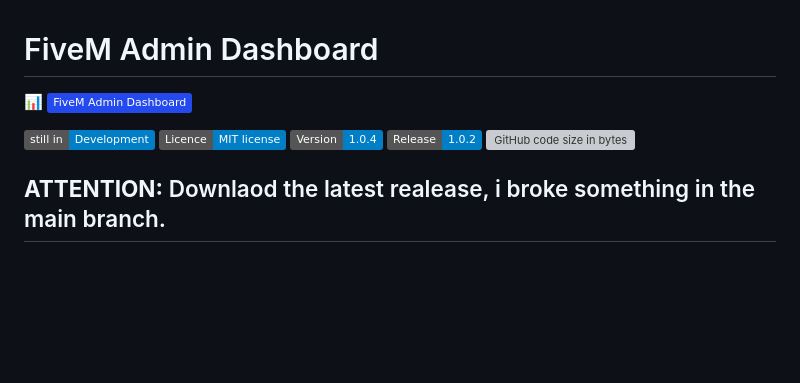
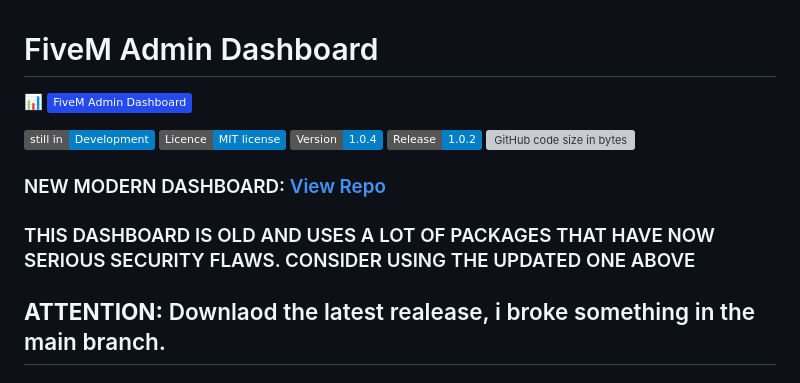
Before and after one commit to push42/fivem_dashboard, a Markdown page: README.md, the part around the change. Rendered like a GitHub page; badges without logos; blank space fills up the shorter version; grey boxes are pictures that could not be loaded.

```diff
--- a/README.md
+++ b/README.md
@@ -7,6 +7,8 @@
 ![Custom2](https://img.shields.io/badge/Release-1.0.2-blue)
 ![GitHub code size in bytes](https://img.shields.io/github/languages/code-size/push42/fivem_dashboard)
 
+### NEW MODERN DASHBOARD: [View Repo](https://github.com/push42/fivem_dashboard_overhauled)
+### THIS DASHBOARD IS OLD AND USES A LOT OF PACKAGES THAT HAVE NOW SERIOUS SECURITY FLAWS. CONSIDER USING THE UPDATED ONE ABOVE
 ## **ATTENTION:** Downlaod the latest realease, i broke something in the main branch.
 
 
```
